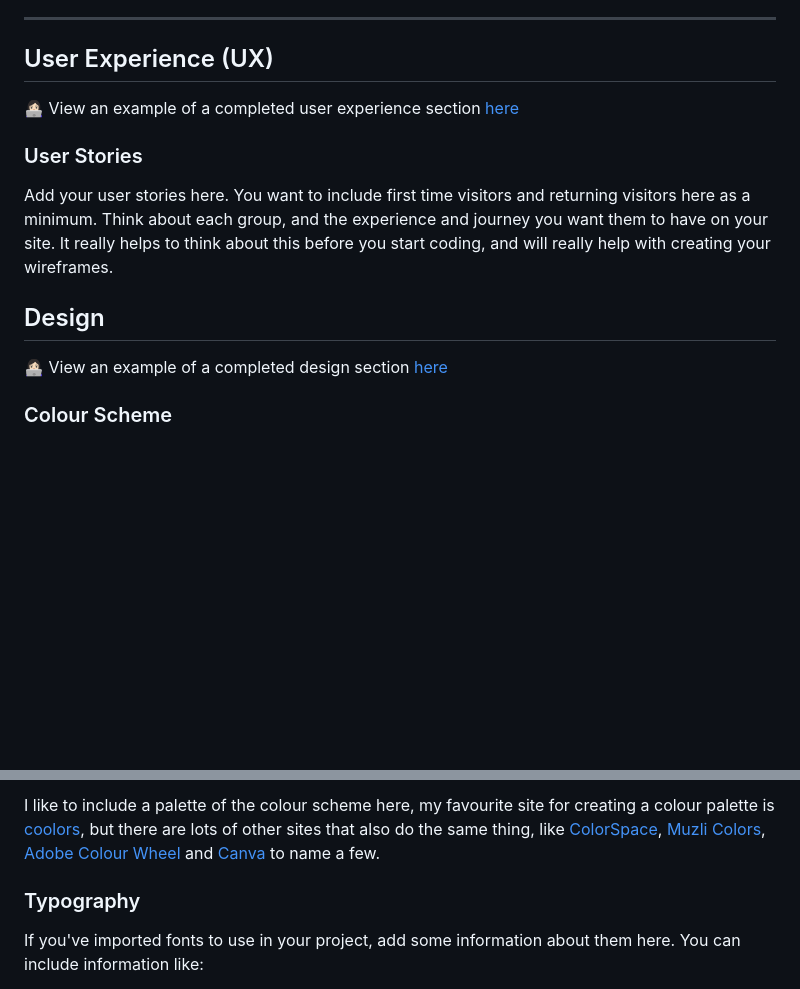
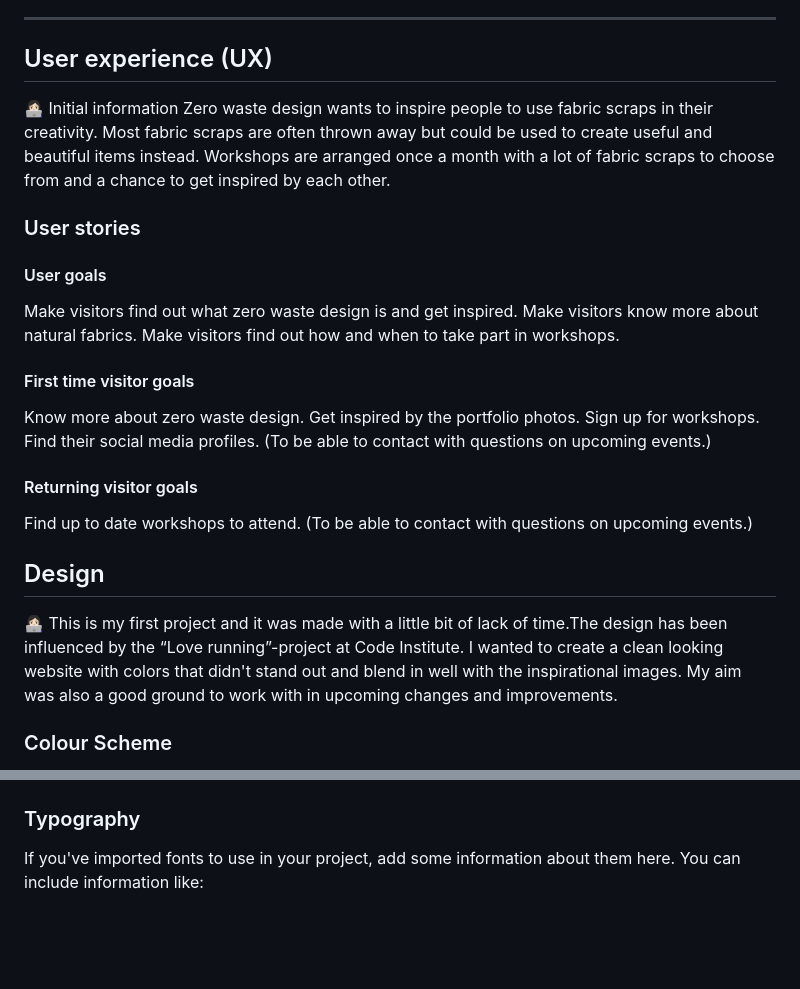
Before and after one commit to MaryAnneLee/zero-waste-design, a Markdown page: README.md, 2 parts joined by grey strips. Drawn GitHub-style; blank space fills up the shorter version.

Commit message:
Add UX text to readme

```diff
--- a/README.md
+++ b/README.md
@@ -46,17 +46,33 @@ The Zero waste design website is a responsiv website with information about crea
 
 ---
 
-## User Experience (UX)
+## User experience (UX)
 
-👩🏻‍💻 View an example of a completed user experience section [here](https://github.com/kera-cudmore/Bully-Book-Club#user-experience-ux)
+👩🏻‍💻 Initial information
+Zero waste design wants to inspire people to use fabric scraps in their creativity.  Most fabric scraps are often thrown away but could be used to create useful and beautiful items instead. Workshops are arranged once a month with a lot of fabric scraps to choose from and a chance to get inspired by each other.
 
-### User Stories
+### User stories
 
-Add your user stories here. You want to include first time visitors and returning visitors here as a minimum. Think about each group, and the experience and journey you want them to have on your site. It really helps to think about this before you start coding, and will really help with creating your wireframes.
+#### User goals
+Make visitors find out what zero waste design is and get inspired.
+Make visitors know more about natural fabrics.
+Make visitors find out how and when to take part in workshops.
+
+#### First time visitor goals
+Know more about zero waste design.
+Get inspired by the portfolio photos.
+Sign up for workshops.
+Find their social media profiles.
+(To be able to contact with questions on upcoming events.)
+
+#### Returning visitor goals
+Find up to date workshops to attend.
+(To be able to contact with questions on upcoming events.)
+
 
 ## Design
 
-👩🏻‍💻 View an example of a completed design section [here](https://github.com/kera-cudmore/earth-day-hackathon-2022#Design)
+👩🏻‍💻 This is my first project and it was made with a little bit of lack of time.The design has been influenced by the “Love running”-project at Code Institute. I wanted to create a clean looking website with colors that didn't stand out and blend in well with the inspirational images. My aim was also a good ground to work with in upcoming changes and improvements.
 
 ### Colour Scheme
 
@@ -64,5 +80,4 @@ Add all information about your colour scheme for your site here. You can explain
 
-I like to include a palette of the colour scheme here, my favourite site for creating a colour palette is [coolors](https://coolors.co/), but there are lots of other sites that also do the same thing, like [ColorSpace](https://mycolor.space/?hex=%23F5F5F5&sub=1), [Muzli Colors](https://colors.muz.li/), [Adobe Colour Wheel](https://color.adobe.com/create/color-wheel) and [Canva](https://www.canva.com/colors/color-palette-generator/) to name a few.
 
 ### Typography
 
```
Also changed, not shown: other parts of README.md (+1 -1 lines), assets/images/readme-images/color-scheme-zero-waste-design.png (added).
